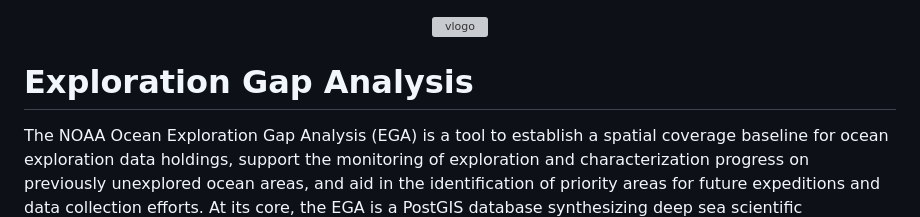
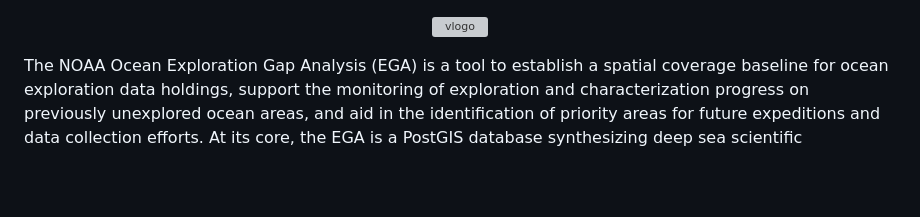
Before and after one commit to thomasAmorrow/oer-dataflow, a Markdown page: README.md, the part around the change. GitHub-like rendering; blank space fills up the shorter version; grey boxes are pictures that could not be loaded.

Commit message:
no title

```diff
--- a/README.md
+++ b/README.md
@@ -2,7 +2,6 @@
   <img src="https://github.com/thomasAmorrow/oer-ega/blob/main/docs/logos/logo_banner.png?raw=true" alt="vlogo" width="800"/>
 </p>
 
-# Exploration Gap Analysis
 
 The NOAA Ocean Exploration Gap Analysis (EGA) is a tool to establish a spatial coverage baseline for ocean exploration data holdings, support the monitoring of exploration and characterization progress on previously unexplored ocean areas, and aid in the identification of priority areas for future expeditions and data collection efforts. At its core, the EGA is a PostGIS database synthesizing deep sea scientific observations from publicly available data archives.
 
```
